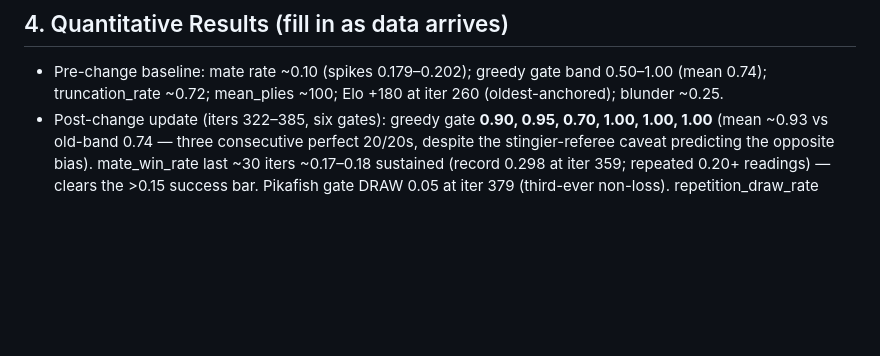
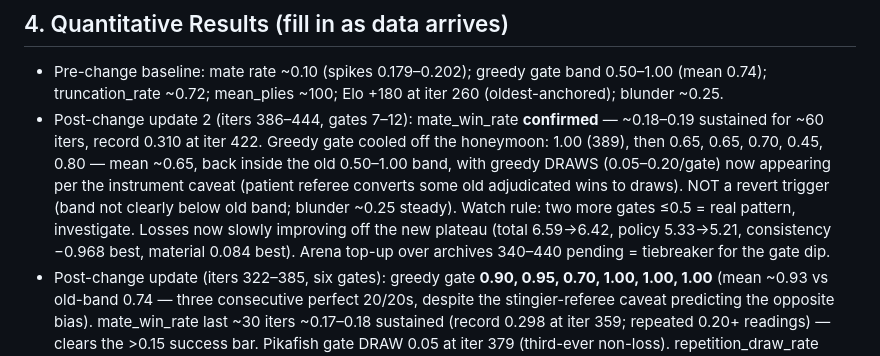
Before and after one commit to chowfi/FineTune-LLM-OnlineRL, a Markdown page: docs/logs/2026-07-10-log-truncation-patience.md, the part around the change. GitHub-like rendering; blank space fills up the shorter version.

Commit message:
docs: experiment #2 gates 7-12 — mate rate confirmed, greedy cooling watch rule
Co-Authored-By: Claude Fable 5 <noreply@anthropic.com>
Claude-Session: https://claude.ai/code/session_01Bz8b2ezCvE59Ynw6ovhd1D

```diff
--- a/docs/logs/2026-07-10-log-truncation-patience.md
+++ b/docs/logs/2026-07-10-log-truncation-patience.md
@@ -45,6 +45,17 @@ uv run python -m muzero.train --resume checkpoints/muzero_xiangqi/latest.pt
 - Pre-change baseline: mate rate ~0.10 (spikes 0.179–0.202); greedy gate
   band 0.50–1.00 (mean 0.74); truncation_rate ~0.72; mean_plies ~100;
   Elo +180 at iter 260 (oldest-anchored); blunder ~0.25.
+- Post-change update 2 (iters 386–444, gates 7–12): mate_win_rate
+  **confirmed** — ~0.18–0.19 sustained for ~60 iters, record 0.310 at
+  iter 422. Greedy gate cooled off the honeymoon: 1.00 (389), then 0.65,
+  0.65, 0.70, 0.45, 0.80 — mean ~0.65, back inside the old 0.50–1.00 band,
+  with greedy DRAWS (0.05–0.20/gate) now appearing per the instrument
+  caveat (patient referee converts some old adjudicated wins to draws).
+  NOT a revert trigger (band not clearly below old band; blunder ~0.25
+  steady). Watch rule: two more gates ≤0.5 = real pattern, investigate.
+  Losses now slowly improving off the new plateau (total 6.59→6.42,
+  policy 5.33→5.21, consistency −0.968 best, material 0.084 best).
+  Arena top-up over archives 340–440 pending = tiebreaker for the gate dip.
 - Post-change update (iters 322–385, six gates): greedy gate **0.90, 0.95,
   0.70, 1.00, 1.00, 1.00** (mean ~0.93 vs old-band 0.74 — three consecutive
   perfect 20/20s, despite the stingier-referee caveat predicting the
```
